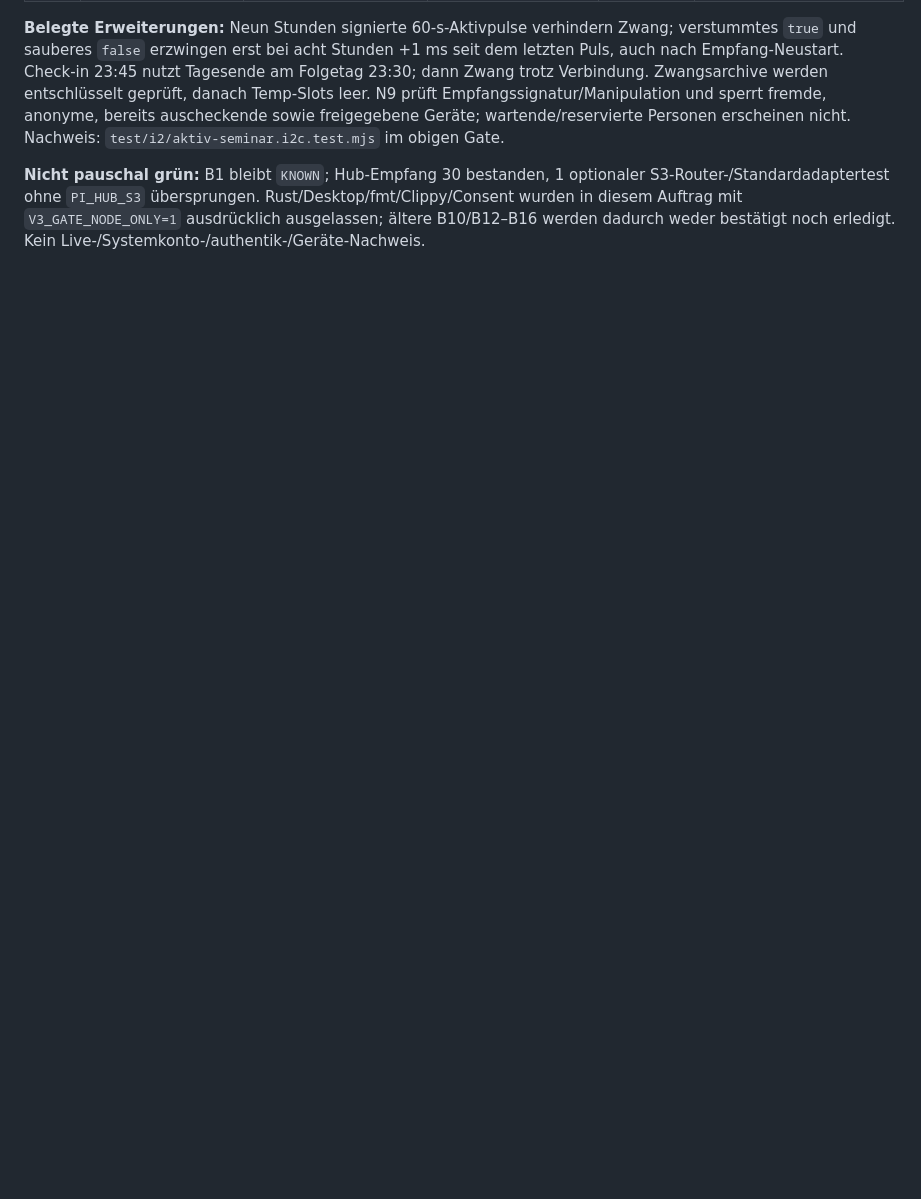
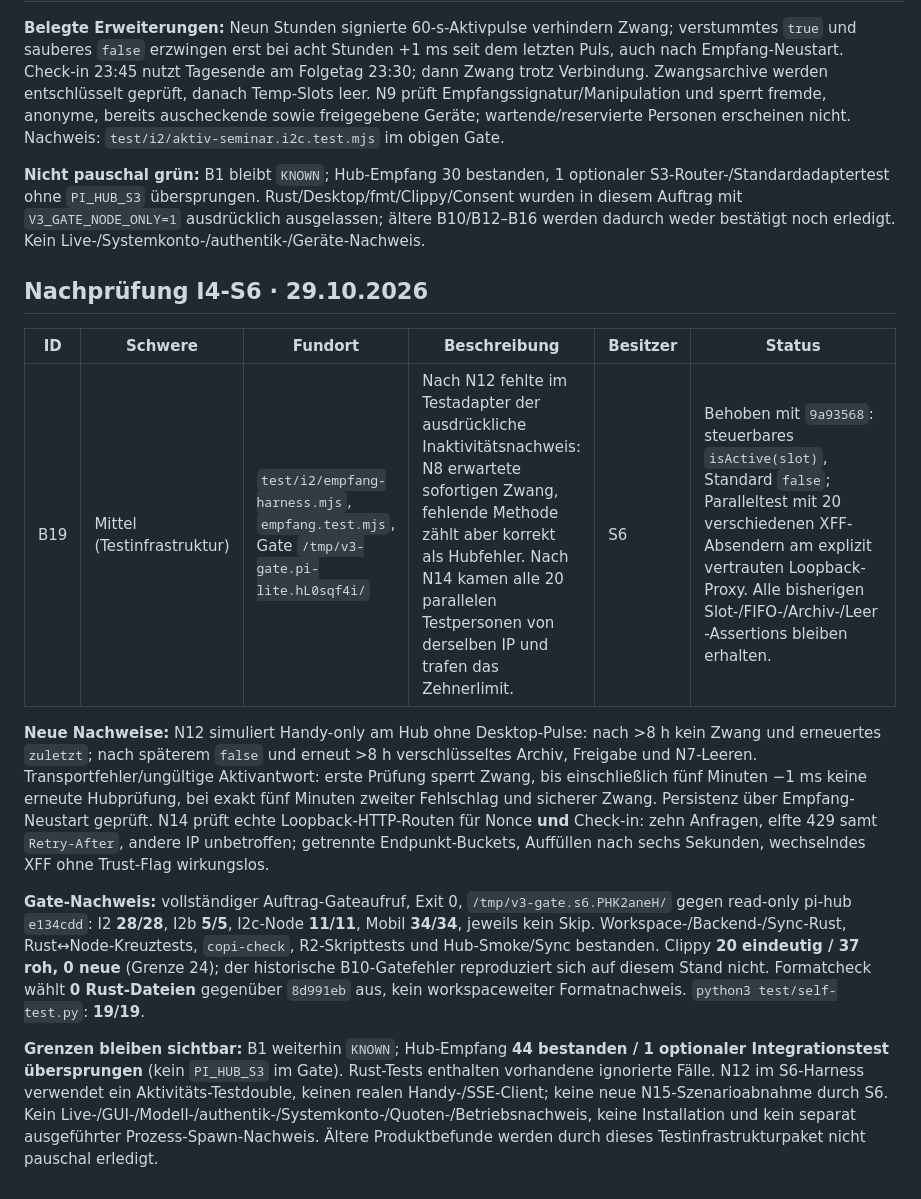
Before and after one commit to KGasteier/pi-lite, a Markdown page: coord/BUGS.md, the part around the change. Drawn GitHub-style; blank space fills up the shorter version.

Commit message:
cocopi v3 I4-S6: Gate-Nachweise und Testgrenzen dokumentieren

```diff
--- a/coord/BUGS.md
+++ b/coord/BUGS.md
@@ -34,3 +34,15 @@ Quelle für B3–B5: `coord/runs/I1-S3-review-bericht.md` im Koordinations-Workt
 **Belegte Erweiterungen:** Neun Stunden signierte 60-s-Aktivpulse verhindern Zwang; verstummtes `true` und sauberes `false` erzwingen erst bei acht Stunden +1 ms seit dem letzten Puls, auch nach Empfang-Neustart. Check-in 23:45 nutzt Tagesende am Folgetag 23:30; dann Zwang trotz Verbindung. Zwangsarchive werden entschlüsselt geprüft, danach Temp-Slots leer. N9 prüft Empfangssignatur/Manipulation und sperrt fremde, anonyme, bereits auscheckende sowie freigegebene Geräte; wartende/reservierte Personen erscheinen nicht. Nachweis: `test/i2/aktiv-seminar.i2c.test.mjs` im obigen Gate.
 
 **Nicht pauschal grün:** B1 bleibt `KNOWN`; Hub-Empfang 30 bestanden, 1 optionaler S3-Router-/Standardadaptertest ohne `PI_HUB_S3` übersprungen. Rust/Desktop/fmt/Clippy/Consent wurden in diesem Auftrag mit `V3_GATE_NODE_ONLY=1` ausdrücklich ausgelassen; ältere B10/B12–B16 werden dadurch weder bestätigt noch erledigt. Kein Live-/Systemkonto-/authentik-/Geräte-Nachweis.
+
+## Nachprüfung I4-S6 · 29.10.2026
+
+| ID | Schwere | Fundort | Beschreibung | Besitzer | Status |
+|---|---|---|---|---|---|
+| B19 | Mittel (Testinfrastruktur) | `test/i2/empfang-harness.mjs`, `empfang.test.mjs`, Gate `/tmp/v3-gate.pi-lite.hL0sqf4i/` | Nach N12 fehlte im Testadapter der ausdrückliche Inaktivitätsnachweis: N8 erwartete sofortigen Zwang, fehlende Methode zählt aber korrekt als Hubfehler. Nach N14 kamen alle 20 parallelen Testpersonen von derselben IP und trafen das Zehnerlimit. | S6 | Behoben mit `9a93568`: steuerbares `isActive(slot)`, Standard `false`; Paralleltest mit 20 verschiedenen XFF-Absendern am explizit vertrauten Loopback-Proxy. Alle bisherigen Slot-/FIFO-/Archiv-/Leer-Assertions bleiben erhalten. |
+
+**Neue Nachweise:** N12 simuliert Handy-only am Hub ohne Desktop-Pulse: nach >8 h kein Zwang und erneuertes `zuletzt`; nach späterem `false` und erneut >8 h verschlüsseltes Archiv, Freigabe und N7-Leeren. Transportfehler/ungültige Aktivantwort: erste Prüfung sperrt Zwang, bis einschließlich fünf Minuten −1 ms keine erneute Hubprüfung, bei exakt fünf Minuten zweiter Fehlschlag und sicherer Zwang. Persistenz über Empfang-Neustart geprüft. N14 prüft echte Loopback-HTTP-Routen für Nonce **und** Check-in: zehn Anfragen, elfte 429 samt `Retry-After`, andere IP unbetroffen; getrennte Endpunkt-Buckets, Auffüllen nach sechs Sekunden, wechselndes XFF ohne Trust-Flag wirkungslos.
+
+**Gate-Nachweis:** vollständiger Auftrag-Gateaufruf, Exit 0, `/tmp/v3-gate.s6.PHK2aneH/` gegen read-only pi-hub `e134cdd`: I2 **28/28**, I2b **5/5**, I2c-Node **11/11**, Mobil **34/34**, jeweils kein Skip. Workspace-/Backend-/Sync-Rust, Rust↔Node-Kreuztests, `copi-check`, R2-Skripttests und Hub-Smoke/Sync bestanden. Clippy **20 eindeutig / 37 roh, 0 neue** (Grenze 24); der historische B10-Gatefehler reproduziert sich auf diesem Stand nicht. Formatcheck wählt **0 Rust-Dateien** gegenüber `8d991eb` aus, kein workspaceweiter Formatnachweis. `python3 test/self-test.py`: **19/19**.
+
+**Grenzen bleiben sichtbar:** B1 weiterhin `KNOWN`; Hub-Empfang **44 bestanden / 1 optionaler Integrationstest übersprungen** (kein `PI_HUB_S3` im Gate). Rust-Tests enthalten vorhandene ignorierte Fälle. N12 im S6-Harness verwendet ein Aktivitäts-Testdouble, keinen realen Handy-/SSE-Client; keine neue N15-Szenarioabnahme durch S6. Kein Live-/GUI-/Modell-/authentik-/Systemkonto-/Quoten-/Betriebsnachweis, keine Installation und kein separat ausgeführter Prozess-Spawn-Nachweis. Ältere Produktbefunde werden durch dieses Testinfrastrukturpaket nicht pauschal erledigt.
```
Also changed, not shown: 1 other file.
